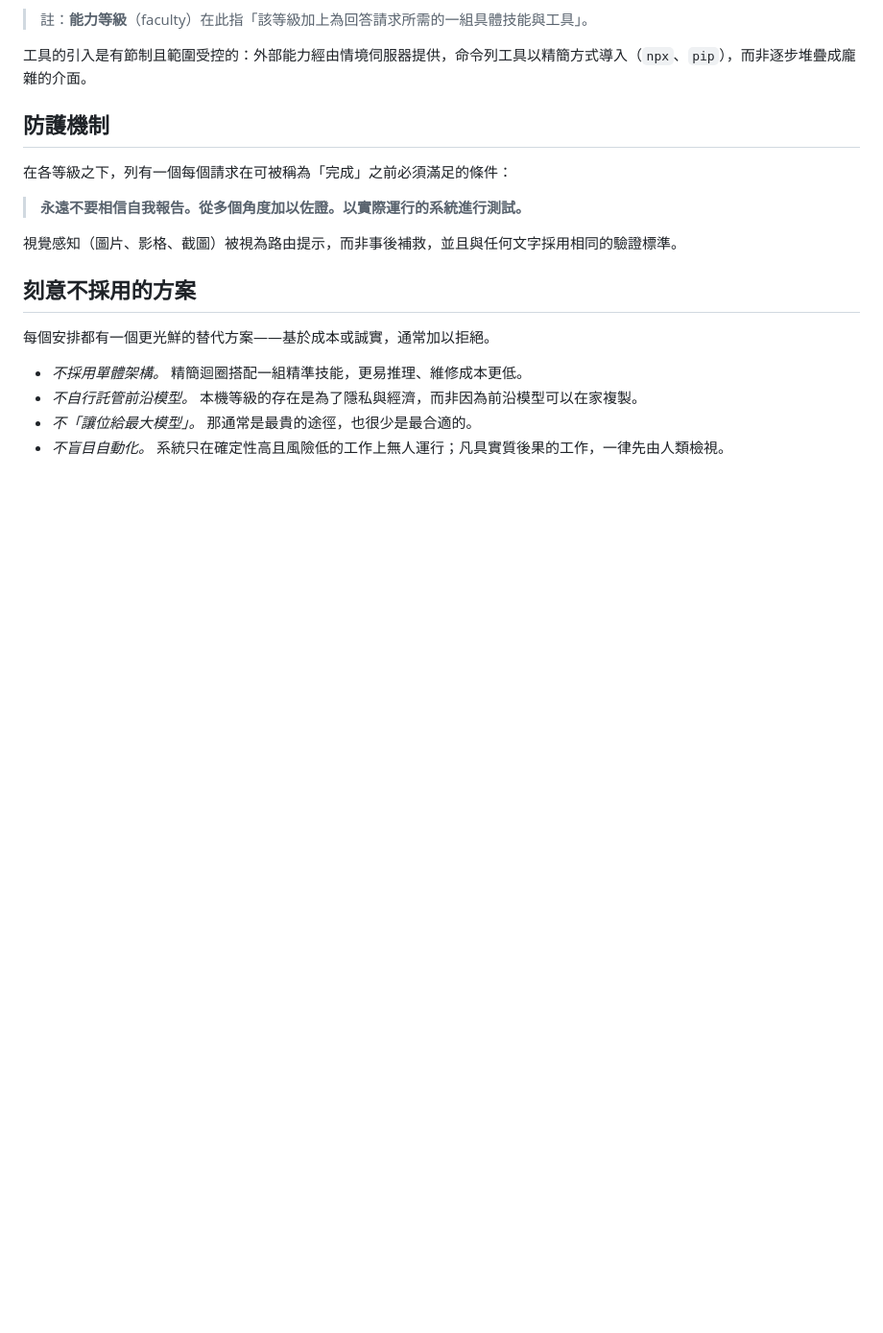
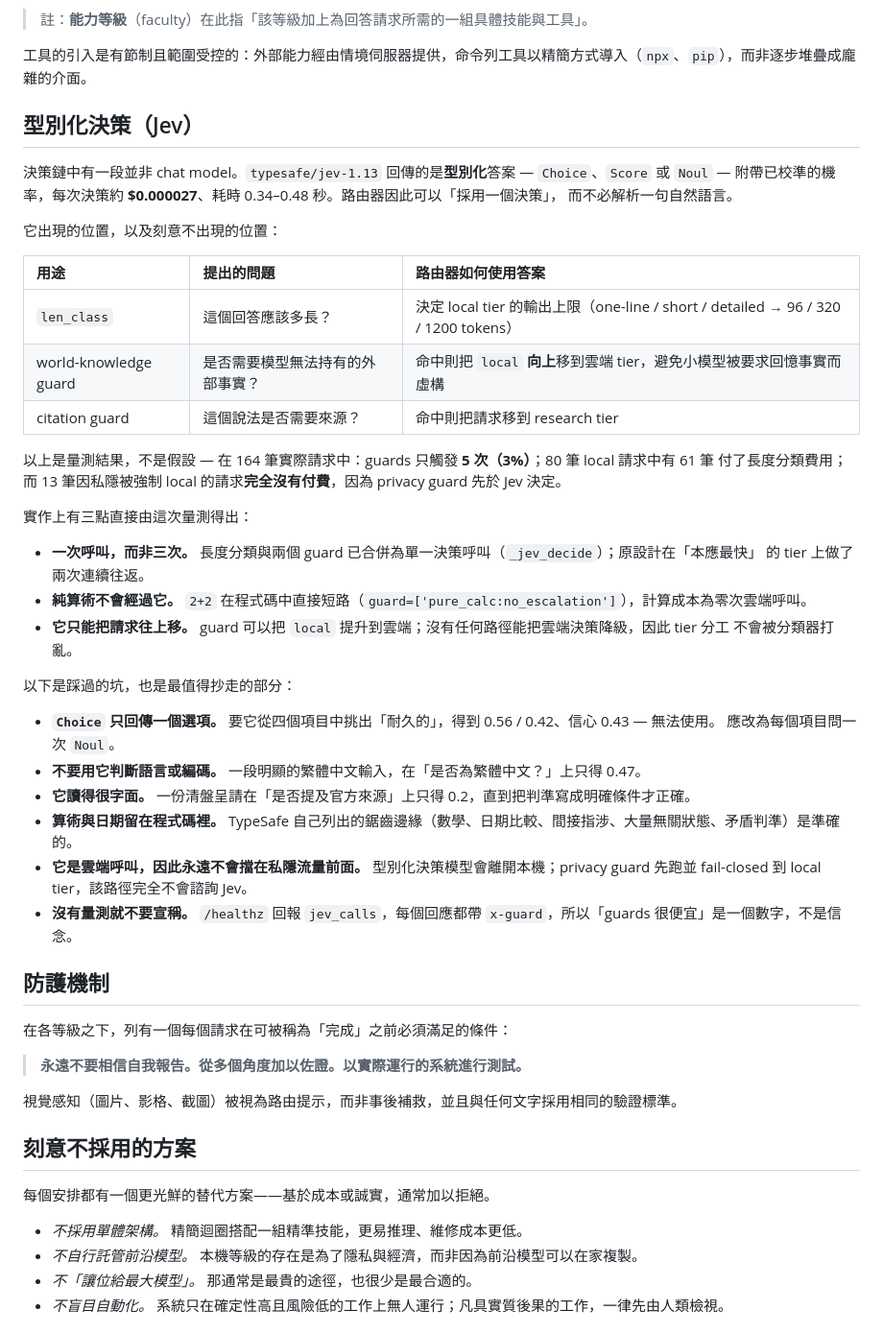
Before and after one commit to CooLCHI-gun/CooLRouter, a Markdown page: README-zh-TW.md, the part around one of its changes. Shown at 96% size. Rendered like a GitHub page; blank space fills up the shorter version.

```diff
--- a/README-zh-TW.md
+++ b/README-zh-TW.md
@@ -80,6 +80,42 @@
 > 註：**能力等級**（faculty）在此指「該等級加上為回答請求所需的一組具體技能與工具」。
 
 工具的引入是有節制且範圍受控的：外部能力經由情境伺服器提供，命令列工具以精簡方式導入（`npx`、`pip`），而非逐步堆疊成龐雜的介面。
+
+## 型別化決策（Jev）
+
+決策鏈中有一段並非 chat model。`typesafe/jev-1.13` 回傳的是**型別化**答案 — `Choice`、`Score` 或
+`Noul` — 附帶已校準的機率，每次決策約 **$0.000027**、耗時 0.34–0.48 秒。路由器因此可以「採用一個決策」，
+而不必解析一句自然語言。
+
+它出現的位置，以及刻意不出現的位置：
+
+| 用途 | 提出的問題 | 路由器如何使用答案 |
+|:--|:--|:--|
+| `len_class` | 這個回答應該多長？ | 決定 local tier 的輸出上限（one-line / short / detailed → 96 / 320 / 1200 tokens） |
+| world-knowledge guard | 是否需要模型無法持有的外部事實？ | 命中則把 `local` **向上**移到雲端 tier，避免小模型被要求回憶事實而虛構 |
+| citation guard | 這個說法是否需要來源？ | 命中則把請求移到 research tier |
+
+以上是量測結果，不是假設 — 在 164 筆實際請求中：guards 只觸發 **5 次（3%）**；80 筆 local 請求中有 61 筆
+付了長度分類費用；而 13 筆因私隱被強制 local 的請求**完全沒有付費**，因為 privacy guard 先於 Jev 決定。
+
+實作上有三點直接由這次量測得出：
+
+- **一次呼叫，而非三次。** 長度分類與兩個 guard 已合併為單一決策呼叫（`_jev_decide`）；原設計在「本應最快」
+  的 tier 上做了兩次連續往返。
+- **純算術不會經過它。** `2+2` 在程式碼中直接短路（`guard=['pure_calc:no_escalation']`），計算成本為零次雲端呼叫。
+- **它只能把請求往上移。** guard 可以把 `local` 提升到雲端；沒有任何路徑能把雲端決策降級，因此 tier 分工
+  不會被分類器打亂。
+
+以下是踩過的坑，也是最值得抄走的部分：
+
+- **`Choice` 只回傳一個選項。** 要它從四個項目中挑出「耐久的」，得到 0.56 / 0.42、信心 0.43 — 無法使用。
+  應改為每個項目問一次 `Noul`。
+- **不要用它判斷語言或編碼。** 一段明顯的繁體中文輸入，在「是否為繁體中文？」上只得 0.47。
+- **它讀得很字面。** 一份清盤呈請在「是否提及官方來源」上只得 0.2，直到把判準寫成明確條件才正確。
+- **算術與日期留在程式碼裡。** TypeSafe 自己列出的鋸齒邊緣（數學、日期比較、間接指涉、大量無關狀態、矛盾判準）是準確的。
+- **它是雲端呼叫，因此永遠不會擋在私隱流量前面。** 型別化決策模型會離開本機；privacy guard 先跑並 fail-closed
+  到 local tier，該路徑完全不會諮詢 Jev。
+- **沒有量測就不要宣稱。** `/healthz` 回報 `jev_calls`，每個回應都帶 `x-guard`，所以「guards 很便宜」是一個數字，不是信念。
 
 ## 防護機制
 
```
Also changed, not shown: other parts of README-zh-TW.md (+1 -1 lines), README.md (+44 -1 lines).
